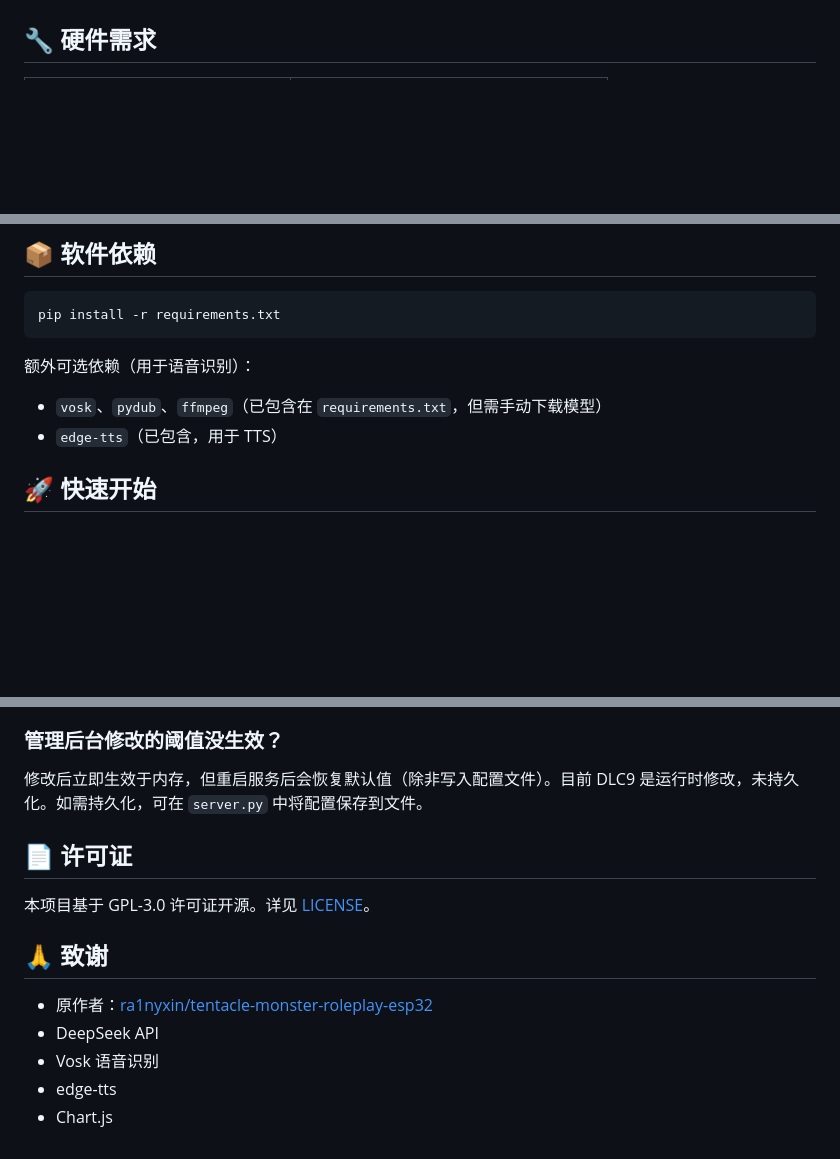
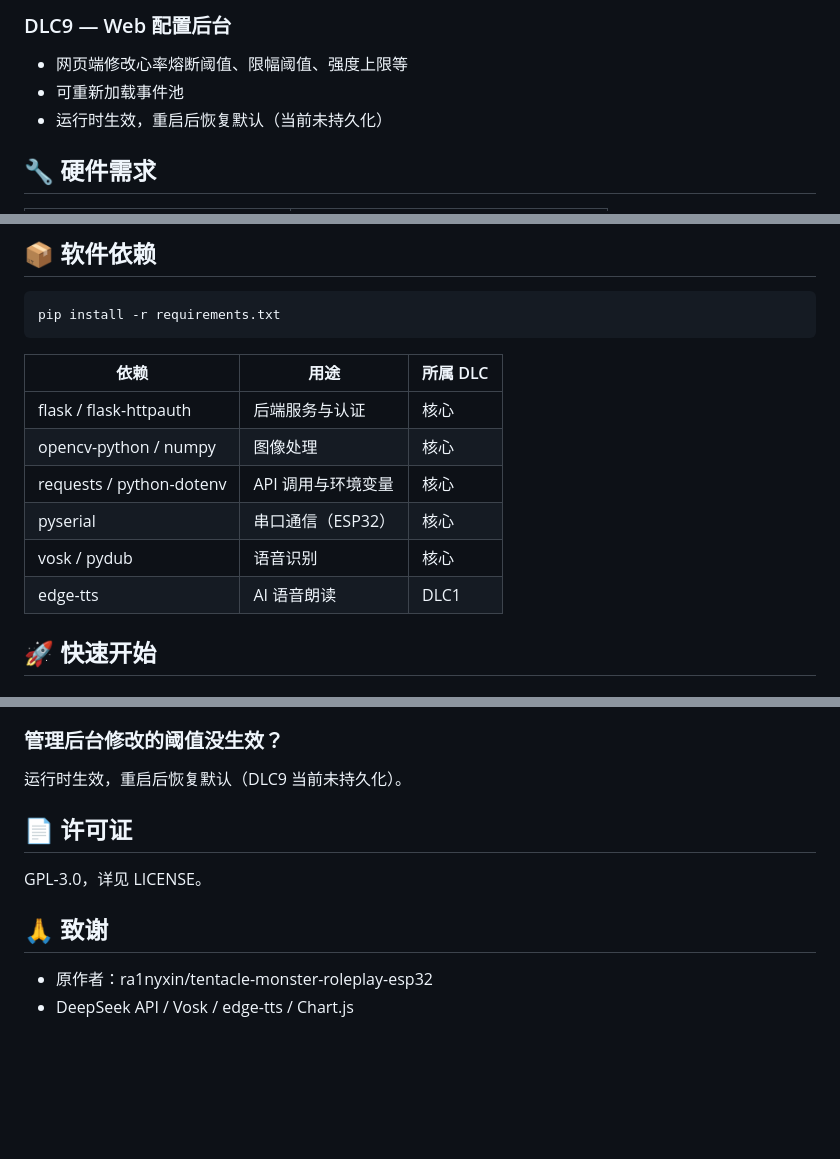
Before and after one commit to Yhj147369/tentacle-hrv-v2, a Markdown page: README.md, 3 parts joined by grey strips. Drawn GitHub-style; blank space fills up the shorter version.

````diff
--- a/README.md
+++ b/README.md
@@ -22,3 +64,7 @@
+### DLC9 — Web 配置后台
+- 网页端修改心率熔断阈值、限幅阈值、强度上限等
+- 可重新加载事件池
+- 运行时生效，重启后恢复默认（当前未持久化）
 
 ## 🔧 硬件需求
 
@@ -36,9 +82,14 @@
 pip install -r requirements.txt
 ```
 
-额外可选依赖（用于语音识别）：
-- `vosk`、`pydub`、`ffmpeg`（已包含在 `requirements.txt`，但需手动下载模型）
-- `edge-tts`（已包含，用于 TTS）
+| 依赖 | 用途 | 所属 DLC |
+|------|------|----------|
+| flask / flask-httpauth | 后端服务与认证 | 核心 |
+| opencv-python / numpy | 图像处理 | 核心 |
+| requests / python-dotenv | API 调用与环境变量 | 核心 |
+| pyserial | 串口通信（ESP32） | 核心 |
+| vosk / pydub | 语音识别 | 核心 |
+| edge-tts | AI 语音朗读 | DLC1 |
 
 ## 🚀 快速开始
 
@@ -124,15 +188,13 @@ ssh -o StrictHostKeyChecking=no -R 0:127.0.0.1:8080 ClothoUseServerInforaqo17875
 
 ### 管理后台修改的阈值没生效？
-修改后立即生效于内存，但重启服务后会恢复默认值（除非写入配置文件）。目前 DLC9 是运行时修改，未持久化。如需持久化，可在 `server.py` 中将配置保存到文件。
+
+运行时生效，重启后恢复默认（DLC9 当前未持久化）。
 
 ## 📄 许可证
 
-本项目基于 GPL-3.0 许可证开源。详见 [LICENSE](LICENSE)。
+GPL-3.0，详见 LICENSE。
 
 ## 🙏 致谢
 
-- 原作者：[ra1nyxin/tentacle-monster-roleplay-esp32](https://github.com/ra1nyxin/tentacle-monster-roleplay-esp32)
-- DeepSeek API
-- Vosk 语音识别
-- edge-tts
-- Chart.js
+- 原作者：ra1nyxin/tentacle-monster-roleplay-esp32
+- DeepSeek API / Vosk / edge-tts / Chart.js
````
Also changed, not shown: other parts of README.md (+98 -43 lines).
